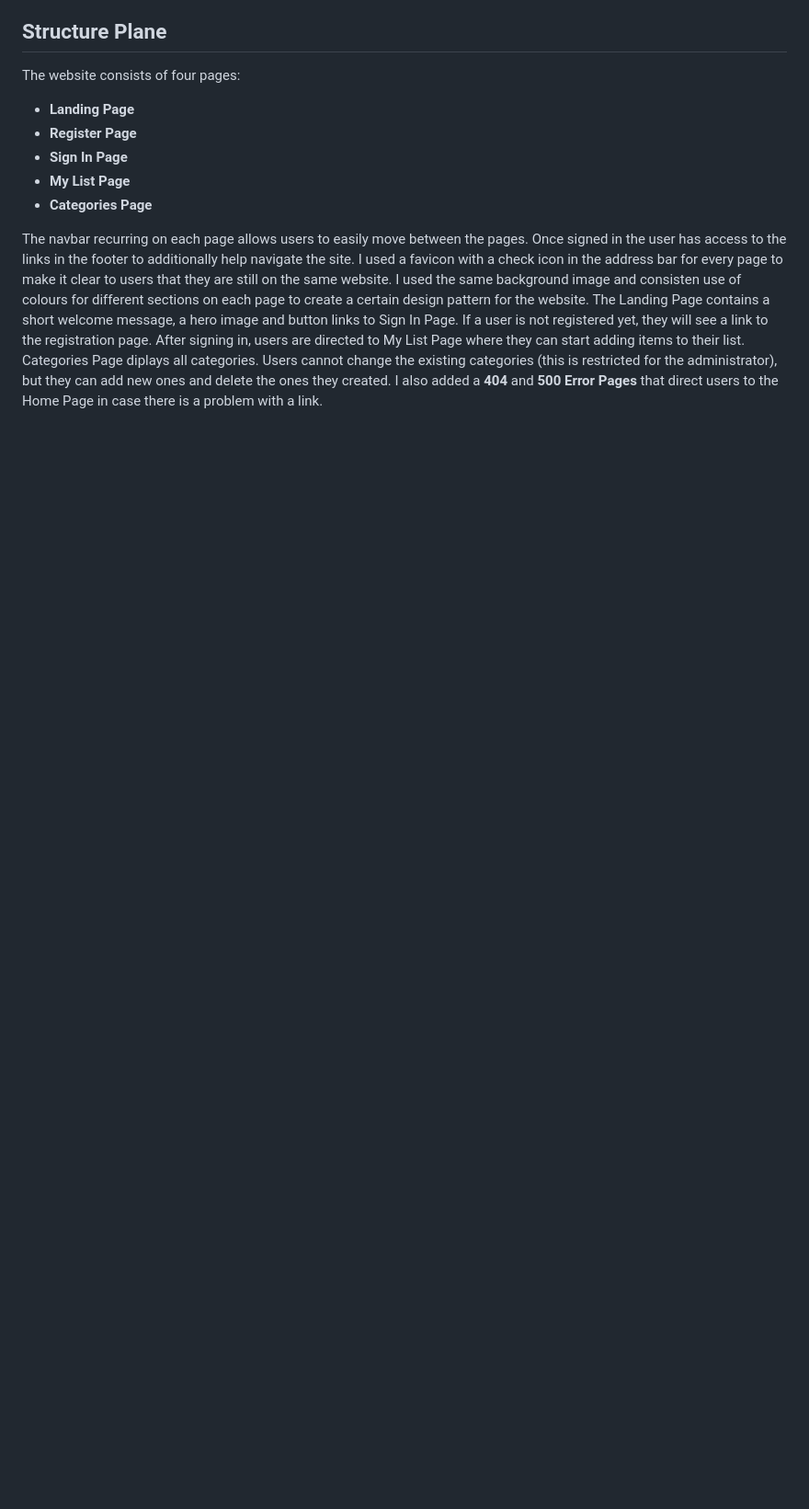
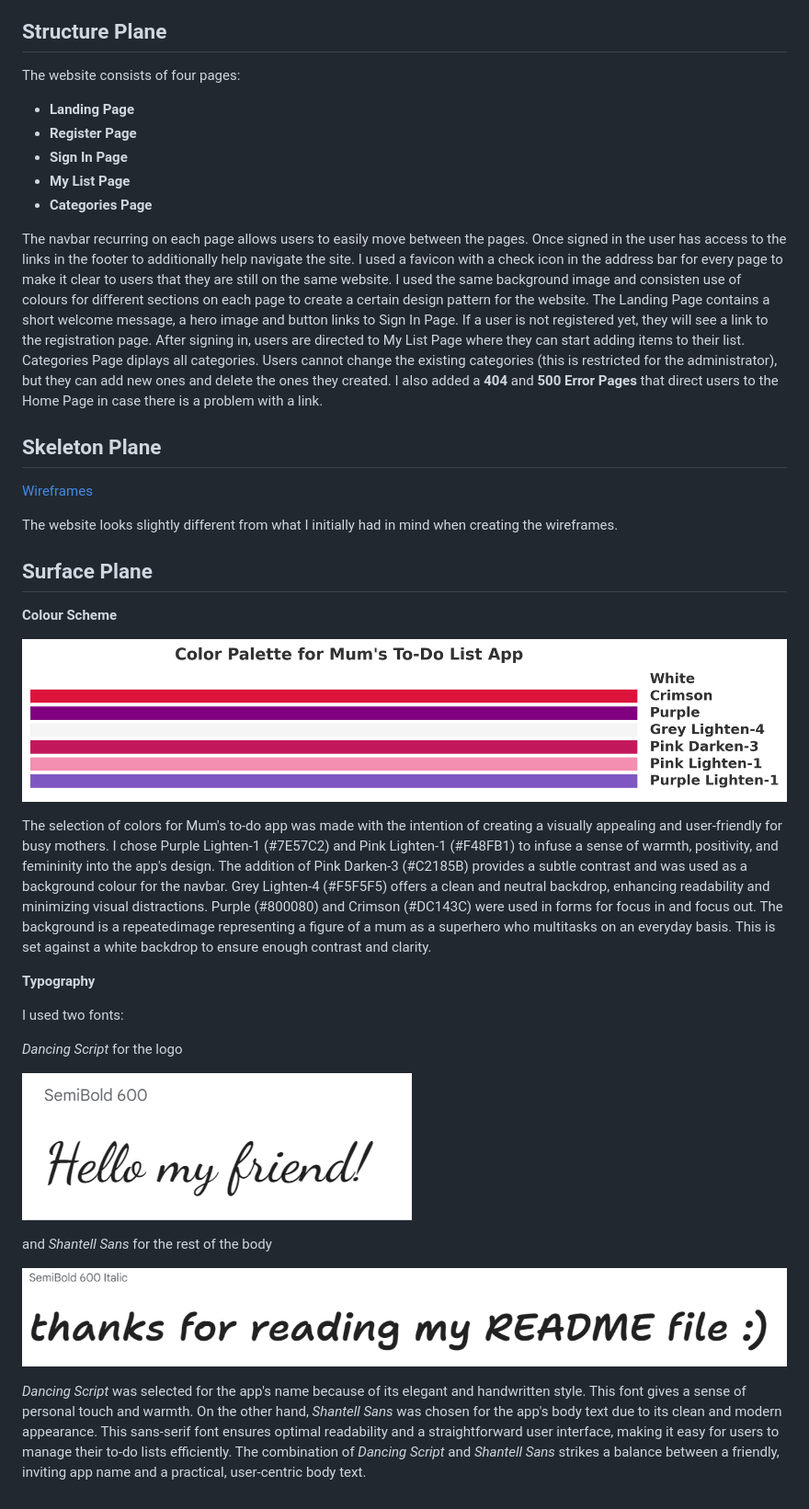
Before and after one commit to AgyLuczak/MUM-S-TO-DO-LIST, a Markdown page: README.md, the part around the change printed below. Shown: that part at 92% size. Drawn GitHub-style; pictures changed too: docs/Dancing_Script.png (added), docs/Shantell_Sans.png (added), docs/color_palette.png (added); blank space fills up the shorter version.

Commit message:
Add the surface plane

```diff
--- a/README.md
+++ b/README.md
@@ -87,3 +87,45 @@ The website consists of four pages:
 
 The navbar recurring on each page allows users to easily move between the pages. Once signed in the user has access to the links in the footer to additionally help navigate the site.
 I used a  favicon with a check icon in the address bar for every page to make it clear to users that they are still on the same website.  I used the same background image and consisten use of colours for different sections on each page to create a certain design pattern for the website. The Landing Page contains a short welcome message, a hero image and button links to Sign In Page. If a user is not registered yet, they will see a link to the registration page. After signing in, users are directed to My List Page where they can start adding items to their list. Categories Page diplays all categories. Users cannot change the existing categories (this is restricted for the administrator), but they can add new ones and delete the ones they created. I also added a **404** and **500 Error Pages** that direct users to the Home Page in case there is a problem with a link.
+
+
+## **Skeleton Plane**
+
+</br>
+
+[Wireframes](./docs/)
+
+The website looks slightly different from what I initially had in mind when creating the wireframes.
+
+
+
+</br>
+
+## **Surface Plane**
+
+</br>
+
+**Colour Scheme**
+
+![colours](./docs/color_palette.png)
+
+
+The selection of colors for Mum's to-do app was made with the intention of creating a visually appealing and user-friendly for busy mothers.  I chose Purple Lighten-1 (#7E57C2) and Pink Lighten-1 (#F48FB1)  to infuse a sense of warmth, positivity, and femininity into the app's design. The addition of Pink Darken-3 (#C2185B) provides a subtle contrast and was used as a background colour for the navbar. Grey Lighten-4 (#F5F5F5) offers a clean and neutral backdrop, enhancing readability and minimizing visual distractions.  Purple (#800080) and Crimson (#DC143C) were used in forms for focus in and focus out. The background is a repeatedimage representing a figure of a mum as a superhero who multitasks on an everyday basis. This is set against a white backdrop to ensure enough contrast and clarity.
+
+
+**Typography**
+
+I used two fonts:
+
+*Dancing Script* for the logo
+
+![logo_font](./docs/Dancing_Script.png)
+
+
+and *Shantell Sans* for the rest of the body
+
+![body_font](./docs/Shantell_Sans.png)
+
+
+*Dancing Script* was selected for the app's name because of its elegant and handwritten style. This font gives a sense of personal touch and warmth. On the other hand, *Shantell Sans* was chosen for the app's body text due to its clean and modern appearance. This sans-serif font ensures optimal readability and a straightforward user interface, making it easy for users to manage their to-do lists efficiently. The combination of *Dancing Script* and *Shantell Sans* strikes a balance between a friendly, inviting app name and a practical, user-centric body text.
+
```
Also changed, not shown: other parts of README.md (+1 -0 lines).
